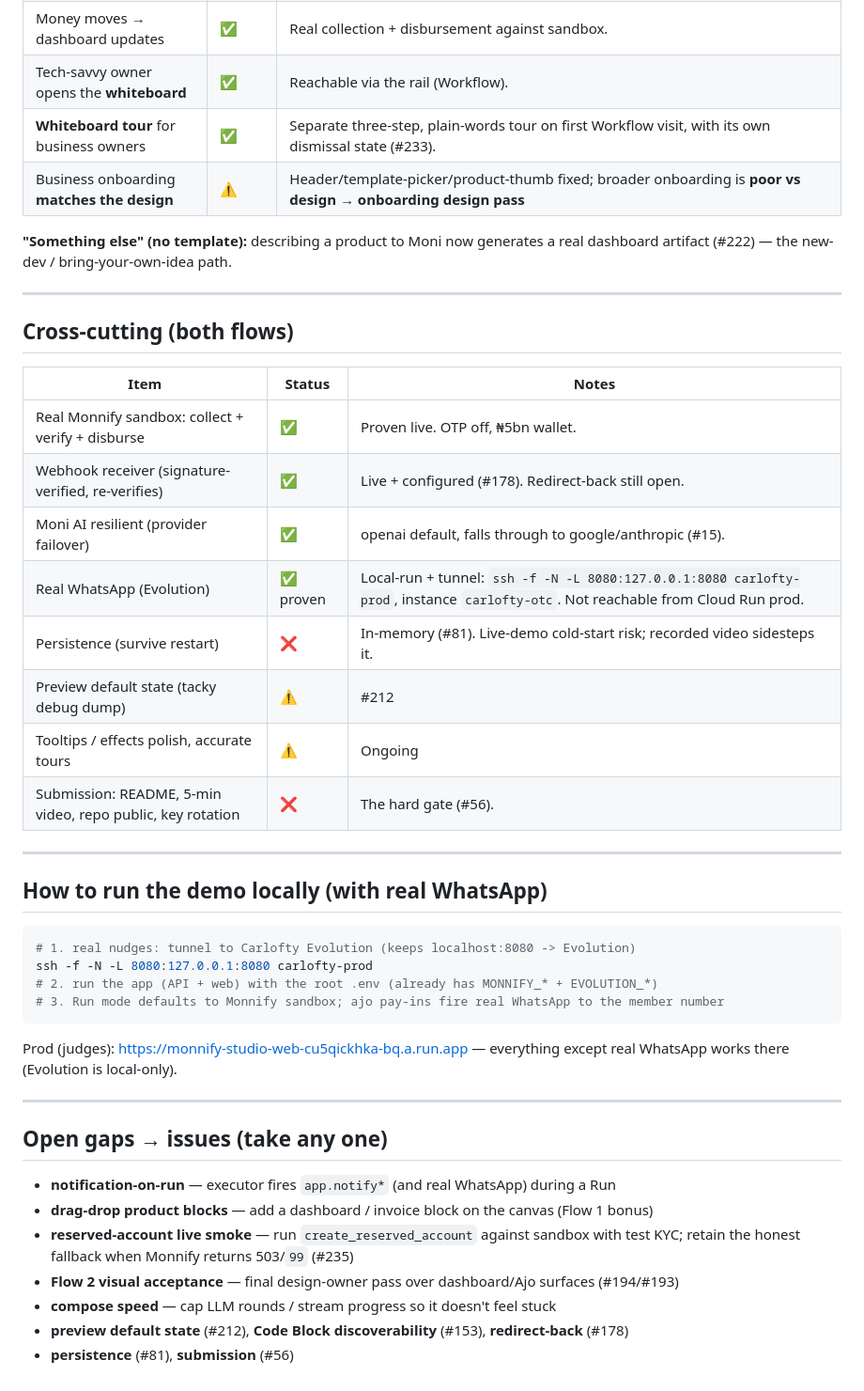
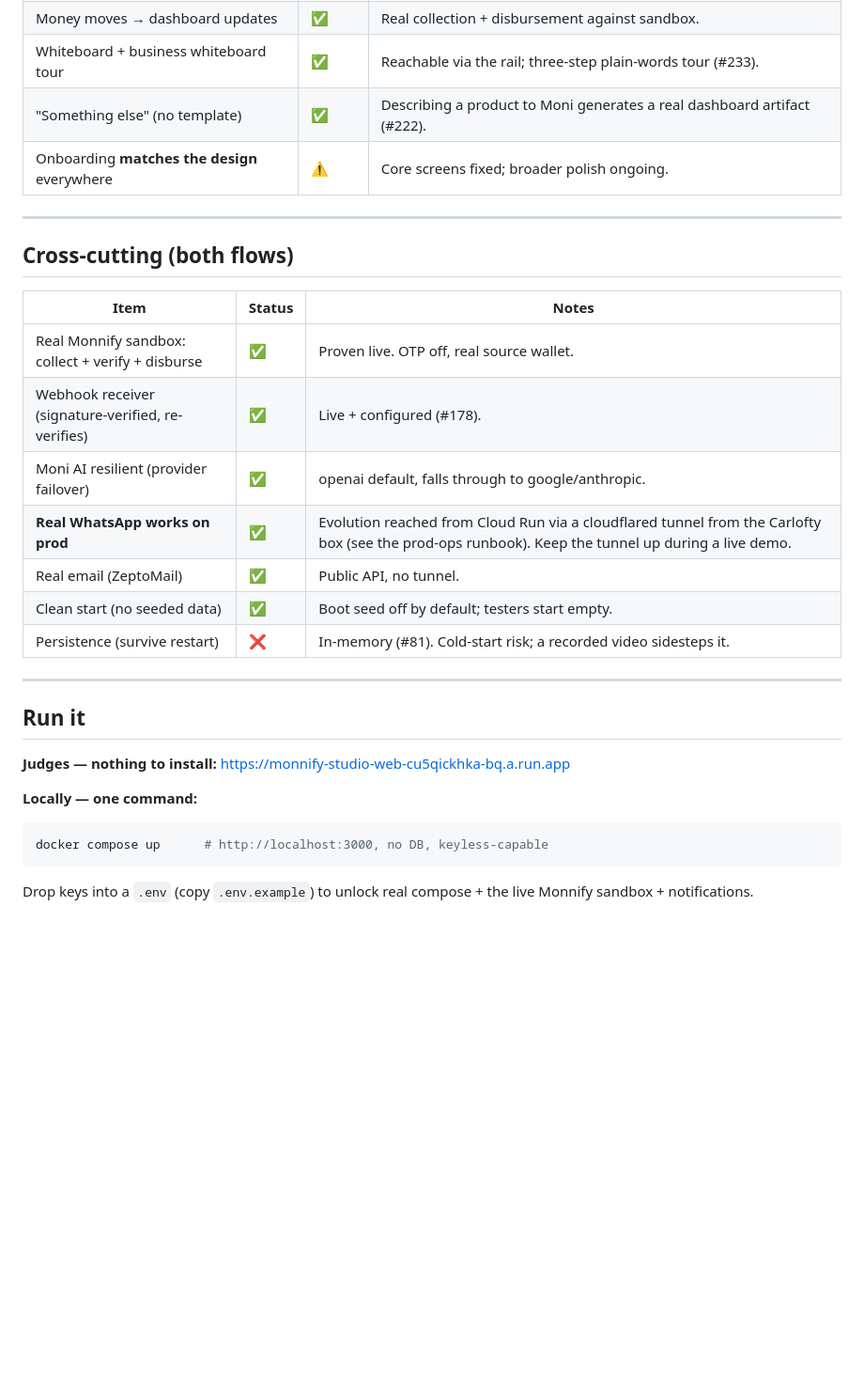
Before and after one commit to Greyisheep/monnify-studio, a Markdown page: docs/DEMO_FLOWS.md, the part around one of its changes. Shown at 94% size. Drawn GitHub-style; blank space fills up the shorter version.

````diff
--- a/docs/DEMO_FLOWS.md
+++ b/docs/DEMO_FLOWS.md
@@ -57,10 +57,7 @@ updates. **And** if the owner is tech-savvy and opens the **whiteboard**, a
 | Money moves → dashboard updates | ✅ | Real collection + disbursement against sandbox. |
-| Tech-savvy owner opens the **whiteboard** | ✅ | Reachable via the rail (Workflow). |
-| **Whiteboard tour** for business owners | ✅ | Separate three-step, plain-words tour on first Workflow visit, with its own dismissal state (#233). |
-| Business onboarding **matches the design** | ⚠️ | Header/template-picker/product-thumb fixed; broader onboarding is **poor vs design** → **onboarding design pass** |
-
-**"Something else" (no template):** describing a product to Moni now generates a
-real dashboard artifact (#222) — the new-dev / bring-your-own-idea path.
+| Whiteboard + business whiteboard tour | ✅ | Reachable via the rail; three-step plain-words tour (#233). |
+| "Something else" (no template) | ✅ | Describing a product to Moni generates a real dashboard artifact (#222). |
+| Onboarding **matches the design** everywhere | ⚠️ | Core screens fixed; broader polish ongoing. |
 
 ---
 
@@ -68,37 +65,25 @@ real dashboard artifact (#222) — the new-dev / bring-your-own-idea path.
 
 | Item | Status | Notes |
 |---|---|---|
-| Real Monnify sandbox: collect + verify + disburse | ✅ | Proven live. OTP off, ₦5bn wallet. |
-| Webhook receiver (signature-verified, re-verifies) | ✅ | Live + configured (#178). Redirect-back still open. |
-| Moni AI resilient (provider failover) | ✅ | openai default, falls through to google/anthropic (#15). |
-| Real WhatsApp (Evolution) | ✅ proven | Local-run + tunnel: `ssh -f -N -L 8080:127.0.0.1:8080 carlofty-prod`, instance `carlofty-otc`. Not reachable from Cloud Run prod. |
-| Persistence (survive restart) | ❌ | In-memory (#81). Live-demo cold-start risk; recorded video sidesteps it. |
-| Preview default state (tacky debug dump) | ⚠️ | #212 |
-| Tooltips / effects polish, accurate tours | ⚠️ | Ongoing |
-| Submission: README, 5-min video, repo public, key rotation | ❌ | The hard gate (#56). |
+| Real Monnify sandbox: collect + verify + disburse | ✅ | Proven live. OTP off, real source wallet. |
+| Webhook receiver (signature-verified, re-verifies) | ✅ | Live + configured (#178). |
+| Moni AI resilient (provider failover) | ✅ | openai default, falls through to google/anthropic. |
+| **Real WhatsApp works on prod** | ✅ | Evolution reached from Cloud Run via a cloudflared tunnel from the Carlofty box (see the prod-ops runbook). Keep the tunnel up during a live demo. |
+| Real email (ZeptoMail) | ✅ | Public API, no tunnel. |
+| Clean start (no seeded data) | ✅ | Boot seed off by default; testers start empty. |
+| Persistence (survive restart) | ❌ | In-memory (#81). Cold-start risk; a recorded video sidesteps it. |
 
 ---
 
-## How to run the demo locally (with real WhatsApp)
+## Run it
+
+**Judges — nothing to install:** https://monnify-studio-web-cu5qickhka-bq.a.run.app
+
+**Locally — one command:**
 
 ```bash
-# 1. real nudges: tunnel to Carlofty Evolution (keeps localhost:8080 -> Evolution)
-ssh -f -N -L 8080:127.0.0.1:8080 carlofty-prod
-# 2. run the app (API + web) with the root .env (already has MONNIFY_* + EVOLUTION_*)
-# 3. Run mode defaults to Monnify sandbox; ajo pay-ins fire real WhatsApp to the member number
+docker compose up      # http://localhost:3000, no DB, keyless-capable
 ```
 
-Prod (judges): https://monnify-studio-web-cu5qickhka-bq.a.run.app — everything
-except real WhatsApp works there (Evolution is local-only).
-
----
-
-## Open gaps → issues (take any one)
-
-- **notification-on-run** — executor fires `app.notify*` (and real WhatsApp) during a Run
-- **drag-drop product blocks** — add a dashboard / invoice block on the canvas (Flow 1 bonus)
-- **reserved-account live smoke** — run `create_reserved_account` against sandbox with test KYC; retain the honest fallback when Monnify returns 503/`99` (#235)
-- **Flow 2 visual acceptance** — final design-owner pass over dashboard/Ajo surfaces (#194/#193)
-- **compose speed** — cap LLM rounds / stream progress so it doesn't feel stuck
-- **preview default state** (#212), **Code Block discoverability** (#153), **redirect-back** (#178)
-- **persistence** (#81), **submission** (#56)
+Drop keys into a `.env` (copy `.env.example`) to unlock real compose + the live
+Monnify sandbox + notifications.
````
Also changed, not shown: other parts of docs/DEMO_FLOWS.md (+35 -35 lines), README.md (+2 -2 lines), apps/web/README.md (+4 -0 lines).
